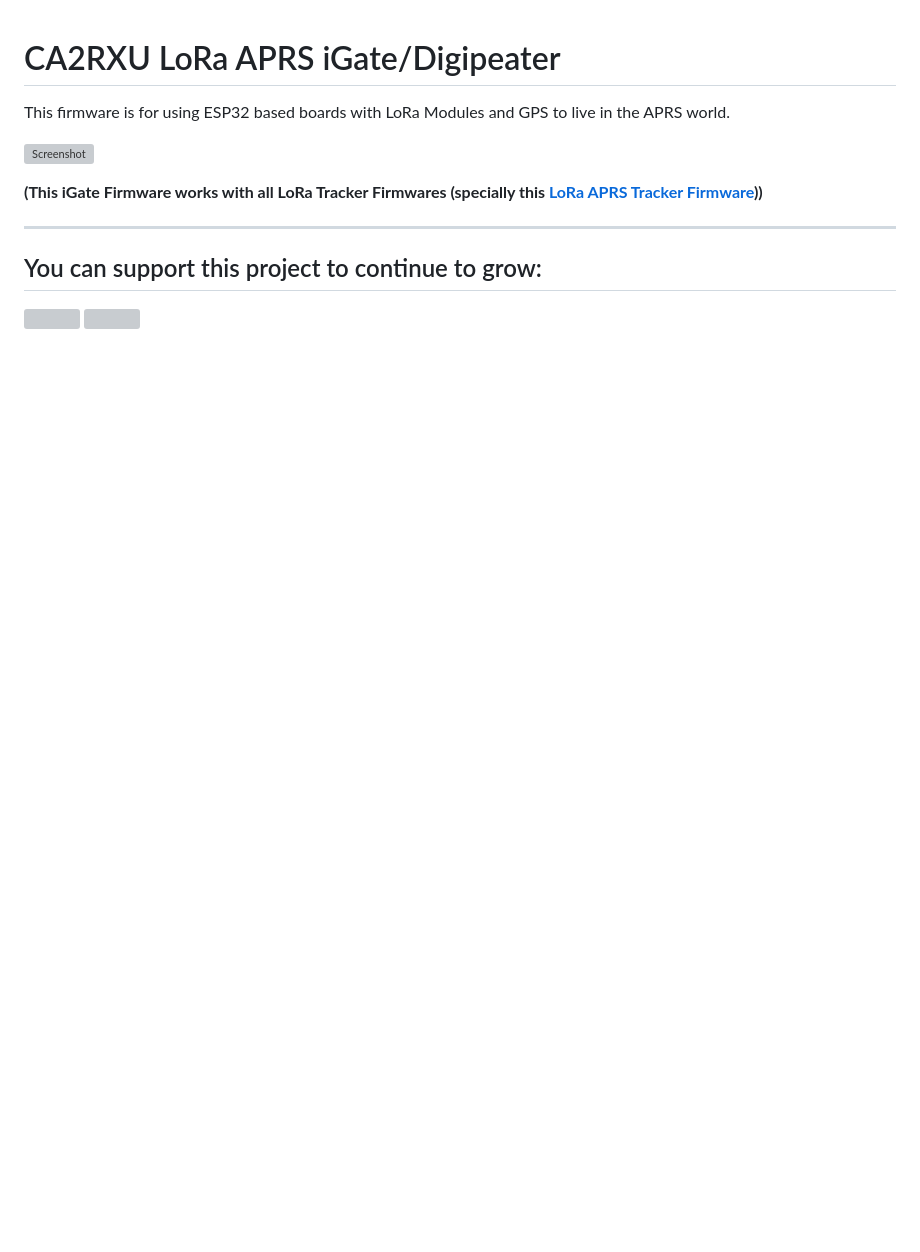
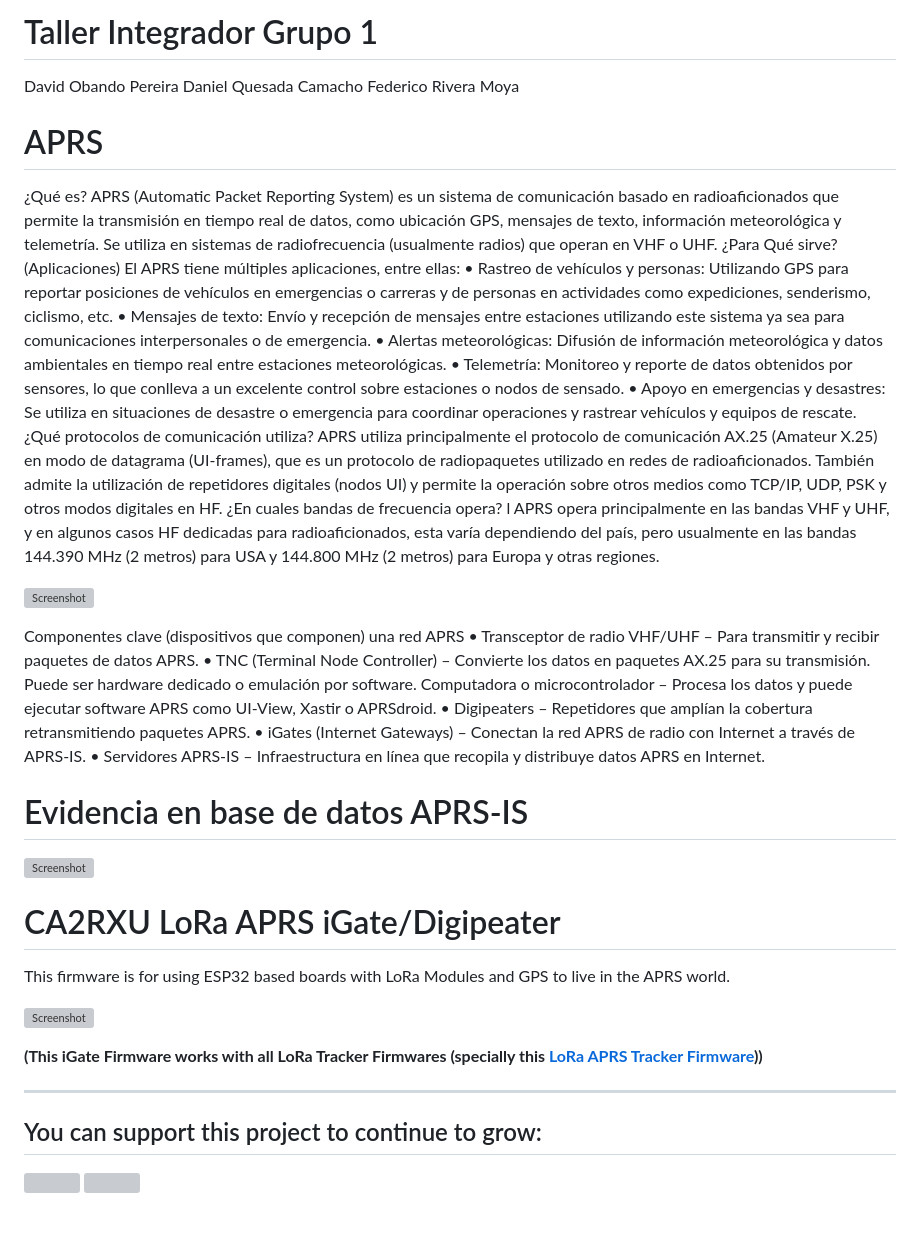
Before and after one commit to DOPALTEC/Taller-Integrador, a Markdown page: README.md, the part around the change. GitHub-like rendering; blank space fills up the shorter version; grey boxes are pictures that could not be loaded.

```diff
--- a/README.md
+++ b/README.md
@@ -1,3 +1,39 @@
+# Taller Integrador Grupo 1
+
+David Obando Pereira
+Daniel Quesada Camacho
+Federico Rivera Moya
+
+# APRS
+
+¿Qué es?
+APRS (Automatic Packet Reporting System) es un sistema de comunicación basado en radioaficionados que permite la transmisión en tiempo real de datos, como ubicación GPS, mensajes de texto, información meteorológica y telemetría. Se utiliza en sistemas de radiofrecuencia (usualmente radios) que operan en VHF o UHF.
+¿Para Qué sirve? (Aplicaciones)
+El APRS tiene múltiples aplicaciones, entre ellas:
+•	Rastreo de vehículos y personas: Utilizando GPS para reportar posiciones de vehículos en emergencias o carreras y de personas en actividades como expediciones, senderismo, ciclismo, etc.
+•	Mensajes de texto: Envío y recepción de mensajes entre estaciones utilizando este sistema ya sea para comunicaciones interpersonales o de emergencia.
+•	Alertas meteorológicas: Difusión de información meteorológica y datos ambientales en tiempo real entre estaciones meteorológicas.
+•	Telemetría: Monitoreo y reporte de datos obtenidos por sensores, lo que conlleva a un excelente control sobre estaciones o nodos de sensado.
+•	Apoyo en emergencias y desastres: Se utiliza en situaciones de desastre o emergencia para coordinar operaciones y rastrear vehículos y equipos de rescate.
+¿Qué protocolos de comunicación utiliza?
+APRS utiliza principalmente el protocolo de comunicación AX.25 (Amateur X.25) en modo de datagrama (UI-frames), que es un protocolo de radiopaquetes utilizado en redes de radioaficionados. También admite la utilización de repetidores digitales (nodos UI) y permite la operación sobre otros medios como TCP/IP, UDP, PSK y otros modos digitales en HF.
+¿En cuales bandas de frecuencia opera?
+l APRS opera principalmente en las bandas VHF y UHF, y en algunos casos HF dedicadas para radioaficionados, esta varía dependiendo del país, pero usualmente en las bandas 144.390 MHz (2 metros) para USA y 144.800 MHz (2 metros) para Europa y otras regiones.
+
+![Screenshot](https://github.com/DOPALTEC/Taller-Integrador/blob/main/mapa%20aprs.png)
+
+Componentes clave (dispositivos que componen) una red APRS
+•	Transceptor de radio VHF/UHF – Para transmitir y recibir paquetes de datos APRS.
+•	TNC (Terminal Node Controller) – Convierte los datos en paquetes AX.25 para su transmisión. Puede ser hardware dedicado o emulación por software.
+Computadora o microcontrolador – Procesa los datos y puede ejecutar software APRS como UI-View, Xastir o APRSdroid.
+•	Digipeaters – Repetidores que amplían la cobertura retransmitiendo paquetes APRS.
+•	iGates (Internet Gateways) – Conectan la red APRS de radio con Internet a través de APRS-IS.
+•	Servidores APRS-IS – Infraestructura en línea que recopila y distribuye datos APRS en Internet.
+
+# Evidencia en base de datos APRS-IS
+
+![Screenshot](https://github.com/DOPALTEC/Taller-Integrador/blob/main/iGATE%20en%20APRS%20-%20Grupo%201%20-%20Taller%20integrador.png)
+
 # CA2RXU LoRa APRS iGate/Digipeater
 
 This firmware is for using ESP32 based boards with LoRa Modules and GPS to live in the APRS world.
```
